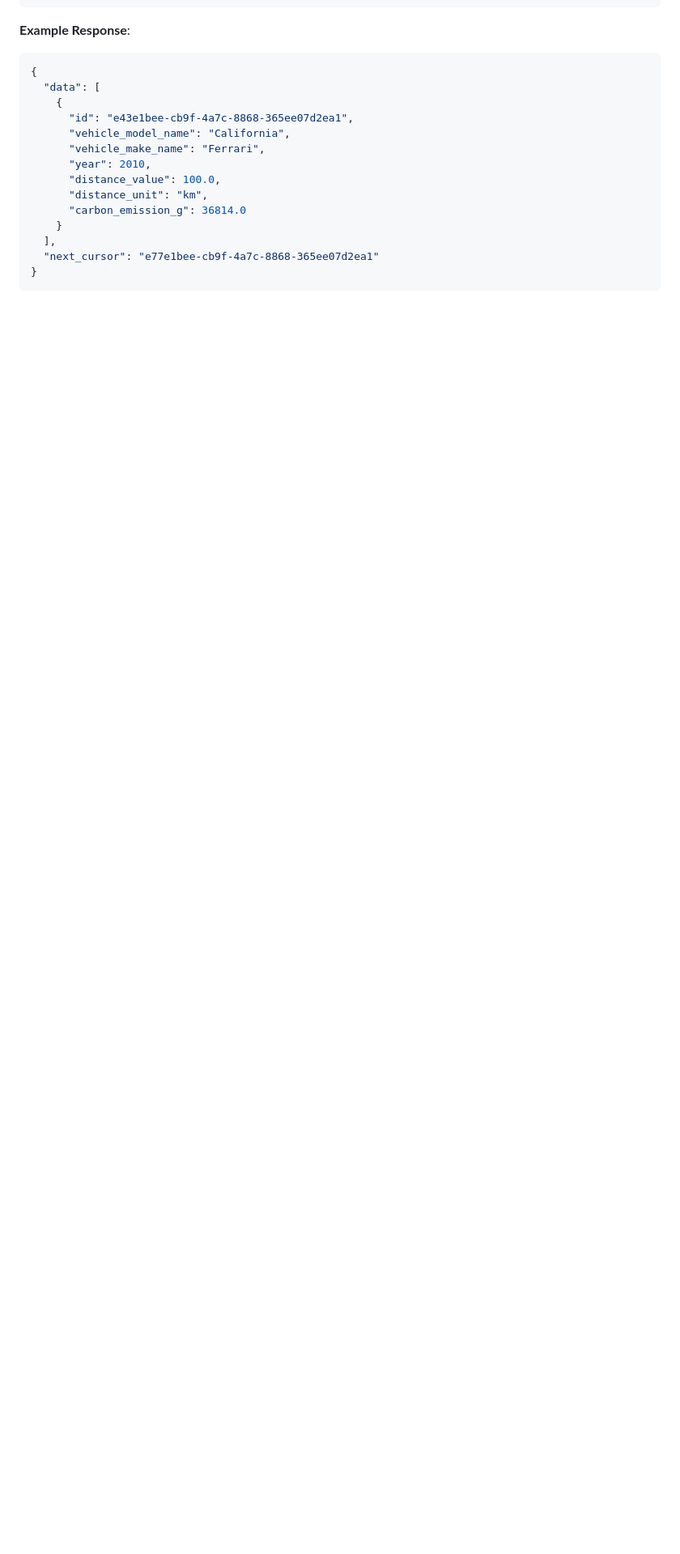
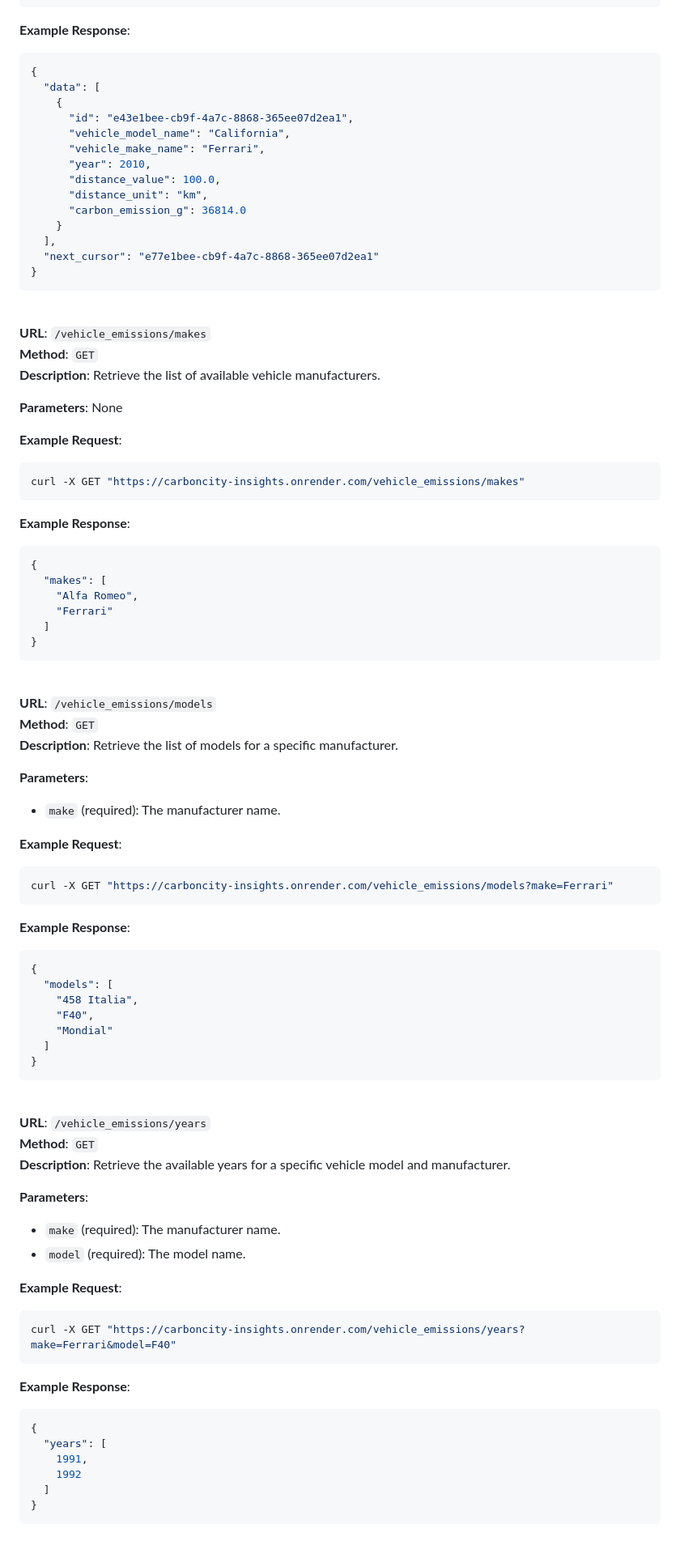
Before and after one commit to Mohamed-El-Madiouni/CarbonCity-Insights, a Markdown page: README.md, the part around the change printed below. Shown: that part at 81% size. GitHub-like rendering; blank space fills up the shorter version.

````diff
--- a/README.md
+++ b/README.md
@@ -141,3 +146,74 @@ curl -X GET "http://localhost:8000/vehicle_emissions?vehicle_make_name=Ferrari&y
 }
 ```
 <br>
+
+**URL**: `/vehicle_emissions/makes`
+**Method**: `GET`
+**Description**: Retrieve the list of available vehicle manufacturers.
+
+**Parameters**: None
+
+**Example Request**:
+```bash
+curl -X GET "https://carboncity-insights.onrender.com/vehicle_emissions/makes"
+```
+
+**Example Response**:
+```json
+{
+  "makes": [
+    "Alfa Romeo",
+    "Ferrari"
+  ]
+}
+```
+<br>
+
+**URL**: `/vehicle_emissions/models`
+**Method**: `GET`
+**Description**: Retrieve the list of models for a specific manufacturer.
+
+**Parameters**:
+- `make` (required): The manufacturer name.
+
+**Example Request**:
+```bash
+curl -X GET "https://carboncity-insights.onrender.com/vehicle_emissions/models?make=Ferrari"
+```
+
+**Example Response**:
+```json
+{
+  "models": [
+    "458 Italia",
+    "F40",
+    "Mondial"
+  ]
+}
+```
+<br>
+
+**URL**: `/vehicle_emissions/years`
+**Method**: `GET`
+**Description**: Retrieve the available years for a specific vehicle model and manufacturer.
+
+**Parameters**:
+- `make` (required): The manufacturer name.
+- `model` (required): The model name.
+
+**Example Request**:
+```bash
+curl -X GET "https://carboncity-insights.onrender.com/vehicle_emissions/years?make=Ferrari&model=F40"
+```
+
+**Example Response**:
+```json
+{
+  "years": [
+    1991,
+    1992
+  ]
+}
+```
+<br>
+
````
Also changed, not shown: other parts of README.md (+74 -6 lines).
